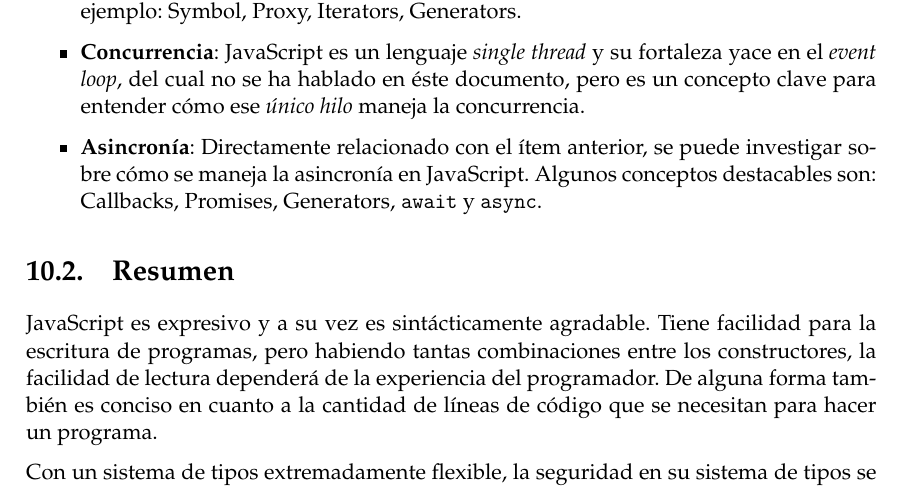
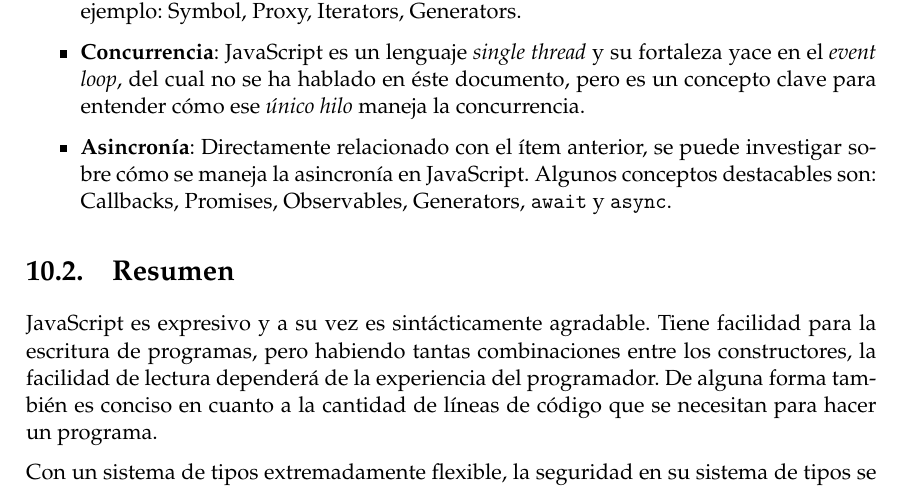
Before and after one commit to rferromoreno/tesis, a LaTeX thesis (main.tex, which reads Chapters/ConclusionesGenerales/AFuturo.tex): part of page 76 of 78, cut so that both start at the same text. Compiled offline with pdfLaTeX.

Commit message:
Add observables

```diff
--- a/Chapters/ConclusionesGenerales/AFuturo.tex
+++ b/Chapters/ConclusionesGenerales/AFuturo.tex
@@ -6,5 +6,5 @@ Las características del lenguaje vistas en éste documento solo forman parte de
 \item \keyword{Nuevas características sintácticas de ES6}: A partir de las nuevas versiones del estándar se introdujeron nuevos conceptos que facilitan la tarea del programador. Template literals, Spread y Rest operators, Default values, Destructuring
 \item \keyword{Otros conceptos de ES6}: No solo se introdujeron características sintácticas en ES6, sino que aparecieron clases que son de ayuda para la \textit{meta-programación}, como por ejemplo: Symbol, Proxy, Iterators, Generators.
 \item \keyword{Concurrencia}: JavaScript es un lenguaje \textit{single thread} y su fortaleza yace en el \textit{event loop}, del cual no se ha hablado en éste documento, pero es un concepto clave para entender cómo ese \textit{único hilo} maneja la concurrencia.
-\item \keyword{Asincronía}: Directamente relacionado con el ítem anterior, se puede investigar sobre cómo se maneja la asincronía en JavaScript. Algunos conceptos destacables son: Callbacks, Promises, Generators, \code{await} y \code{async}.
+\item \keyword{Asincronía}: Directamente relacionado con el ítem anterior, se puede investigar sobre cómo se maneja la asincronía en JavaScript. Algunos conceptos destacables son: Callbacks, Promises, Observables, Generators, \code{await} y \code{async}.
 \end{itemize}
```
Also changed, not shown: main.pdf, 1 other file.
